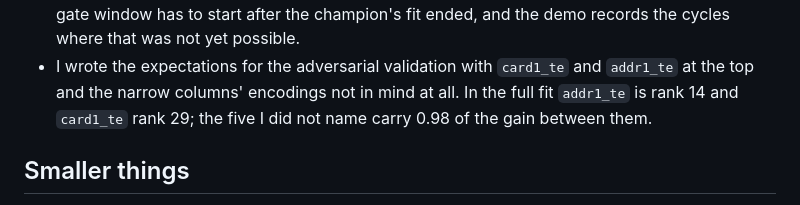
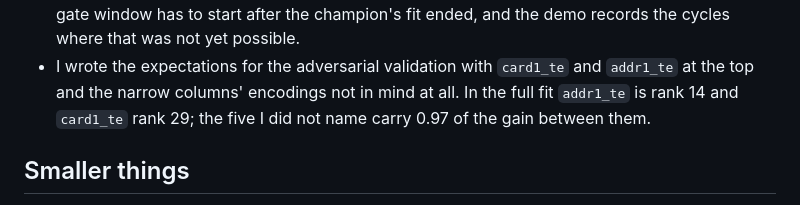
Before and after one commit to i-hridaysaha/fraud-detection-platform, a Markdown page: docs/notes/stage-09.md, the part around the change. Drawn GitHub-style.

Commit message:
fix the gain share of the five narrow encodings

```diff
--- a/docs/notes/stage-09.md
+++ b/docs/notes/stage-09.md
@@ -256,7 +256,7 @@ unbuilt rather than derive the constant from nothing at eleven at night.
   where that was not yet possible.
 - I wrote the expectations for the adversarial validation with `card1_te` and `addr1_te` at
   the top and the narrow columns' encodings not in mind at all. In the full fit `addr1_te` is
-  rank 14 and `card1_te` rank 29; the five I did not name carry 0.98 of the gain between them.
+  rank 14 and `card1_te` rank 29; the five I did not name carry 0.97 of the gain between them.
 
 ## Smaller things
 
```
